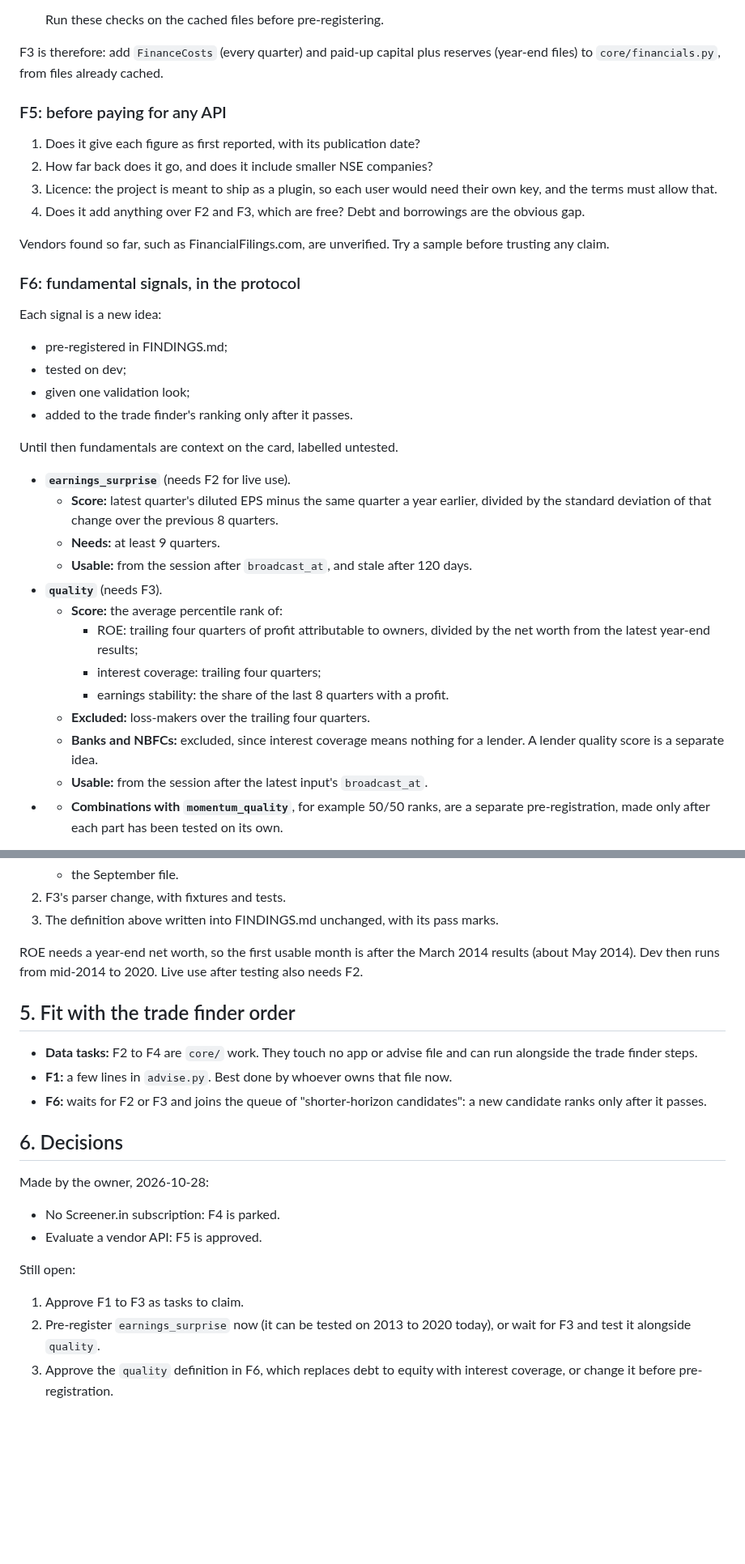
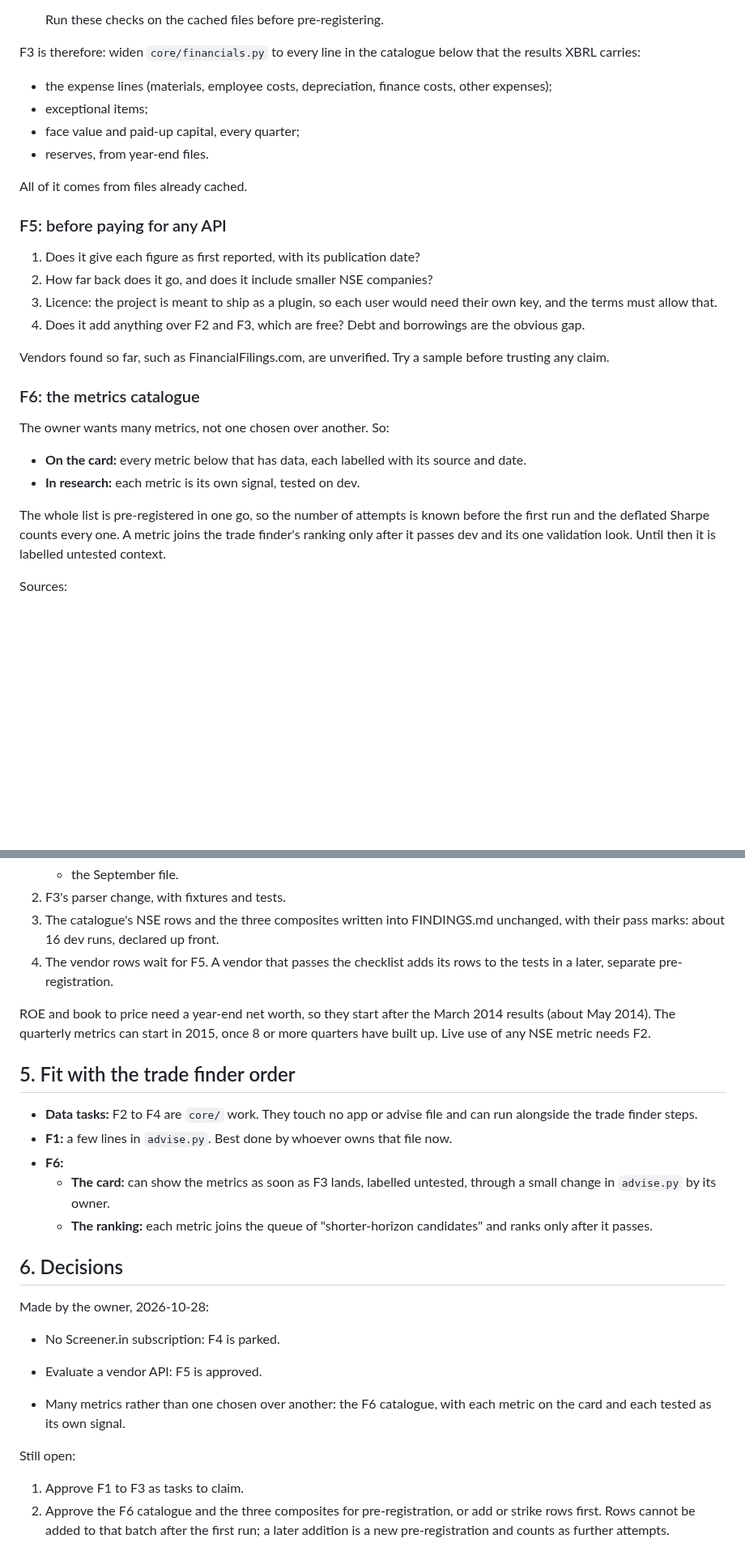
Before and after one commit to imheet07-gif/Paper-Trading-App, a Markdown page: docs/PROPOSAL.md, 2 parts joined by grey strips. Shown at 81% size. Drawn GitHub-style; blank space fills up the shorter version.

```diff
--- a/docs/PROPOSAL.md
+++ b/docs/PROPOSAL.md
@@ -92,9 +92,16 @@ with the full year.
 
   Run these checks on the cached files before pre-registering.
 
-F3 is therefore: add `FinanceCosts` (every quarter) and paid-up capital
-plus reserves (year-end files) to `core/financials.py`, from files
-already cached.
+F3 is therefore: widen `core/financials.py` to every line in the catalogue
+below that the results XBRL carries:
+
+- the expense lines (materials, employee costs, depreciation, finance
+  costs, other expenses);
+- exceptional items;
+- face value and paid-up capital, every quarter;
+- reserves, from year-end files.
+
+All of it comes from files already cached.
 
 ### F5: before paying for any API
 
@@ -108,36 +115,18 @@ already cached.
 Vendors found so far, such as FinancialFilings.com, are unverified. Try a
 sample before trusting any claim.
 
-### F6: fundamental signals, in the protocol
+### F6: the metrics catalogue
 
-Each signal is a new idea:
+The owner wants many metrics, not one chosen over another. So:
 
-- pre-registered in FINDINGS.md;
-- tested on dev;
-- given one validation look;
-- added to the trade finder's ranking only after it passes.
+- **On the card:** every metric below that has data, each labelled with
+  its source and date.
+- **In research:** each metric is its own signal, tested on dev.
 
-Until then fundamentals are context on the card, labelled untested.
+The whole list is pre-registered in one go, so the number of attempts is
+known before the first run and the deflated Sharpe counts every one. A
+metric joins the trade finder's ranking only after it passes dev and its
+one validation look. Until then it is labelled untested context.
 
-- **`earnings_surprise`** (needs F2 for live use).
-  - **Score:** latest quarter's diluted EPS minus the same quarter a year
-    earlier, divided by the standard deviation of that change over the
-    previous 8 quarters.
-  - **Needs:** at least 9 quarters.
-  - **Usable:** from the session after `broadcast_at`, and stale after 120
-    days.
-- **`quality`** (needs F3).
-  - **Score:** the average percentile rank of:
-    - ROE: trailing four quarters of profit attributable to owners,
-      divided by the net worth from the latest year-end results;
-    - interest coverage: trailing four quarters;
-    - earnings stability: the share of the last 8 quarters with a
-      profit.
-  - **Excluded:** loss-makers over the trailing four quarters.
-  - **Banks and NBFCs:** excluded, since interest coverage means nothing
-    for a lender. A lender quality score is a separate idea.
-  - **Usable:** from the session after the latest input's `broadcast_at`.
-- - **Combinations with `momentum_quality`**, for example 50/50 ranks, are a
-  separate pre-registration, made only after each part has been tested on
-  its own.
+Sources:
 
@@ -149,11 +193,15 @@ Until then fundamentals are context on the card, labelled untested.
    - the September file.
 2. F3's parser change, with fixtures and tests.
-3. The definition above written into FINDINGS.md unchanged, with its
-   pass marks.
+3. The catalogue's NSE rows and the three composites written into
+   FINDINGS.md unchanged, with their pass marks: about 16 dev runs,
+   declared up front.
+4. The vendor rows wait for F5. A vendor that passes the checklist adds
+   its rows to the tests in a later, separate pre-registration.
 
-ROE needs a year-end net worth, so the first usable month is after the
-March 2014 results (about May 2014). Dev then runs from mid-2014 to 2020.
-Live use after testing also needs F2.
+ROE and book to price need a year-end net worth, so they start after the
+March 2014 results (about May 2014). The quarterly metrics can start in
+2015, once 8 or more quarters have built up. Live use of any NSE metric
+needs F2.
 
 ## 5. Fit with the trade finder order
 
@@ -161,8 +209,11 @@ Live use after testing also needs F2.
   file and can run alongside the trade finder steps.
 - **F1:** a few lines in `advise.py`. Best done by whoever owns that file
   now.
-- **F6:** waits for F2 or F3 and joins the queue of "shorter-horizon
-  candidates": a new candidate ranks only after it passes.
+- **F6:**
+  - **The card:** can show the metrics as soon as F3 lands, labelled
+    untested, through a small change in `advise.py` by its owner.
+  - **The ranking:** each metric joins the queue of "shorter-horizon
+    candidates" and ranks only after it passes.
 
 ## 6. Decisions
 
@@ -171,10 +222,13 @@ Made by the owner, 2026-10-28:
 - No Screener.in subscription: F4 is parked.
 - Evaluate a vendor API: F5 is approved.
 
+- Many metrics rather than one chosen over another: the F6 catalogue, with
+  each metric on the card and each tested as its own signal.
+
 Still open:
 
 1. Approve F1 to F3 as tasks to claim.
-2. Pre-register `earnings_surprise` now (it can be tested on 2013 to 2020
-   today), or wait for F3 and test it alongside `quality`.
-3. Approve the `quality` definition in F6, which replaces debt to equity
-   with interest coverage, or change it before pre-registration.
+2. Approve the F6 catalogue and the three composites for pre-registration,
+   or add or strike rows first. Rows cannot be added to that batch after
+   the first run; a later addition is a new pre-registration and counts
+   as further attempts.
```
Also changed, not shown: other parts of docs/PROPOSAL.md (+60 -5 lines).
